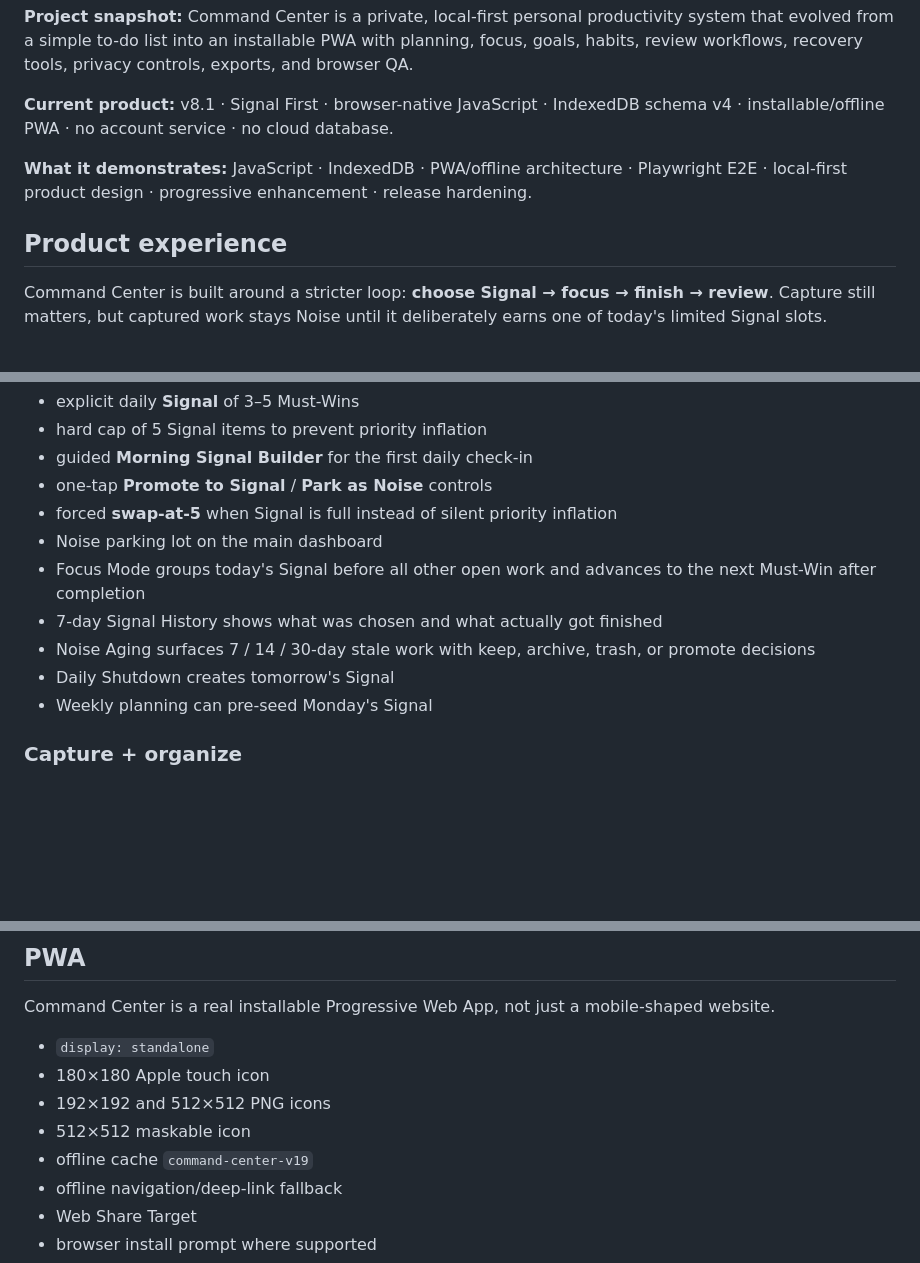
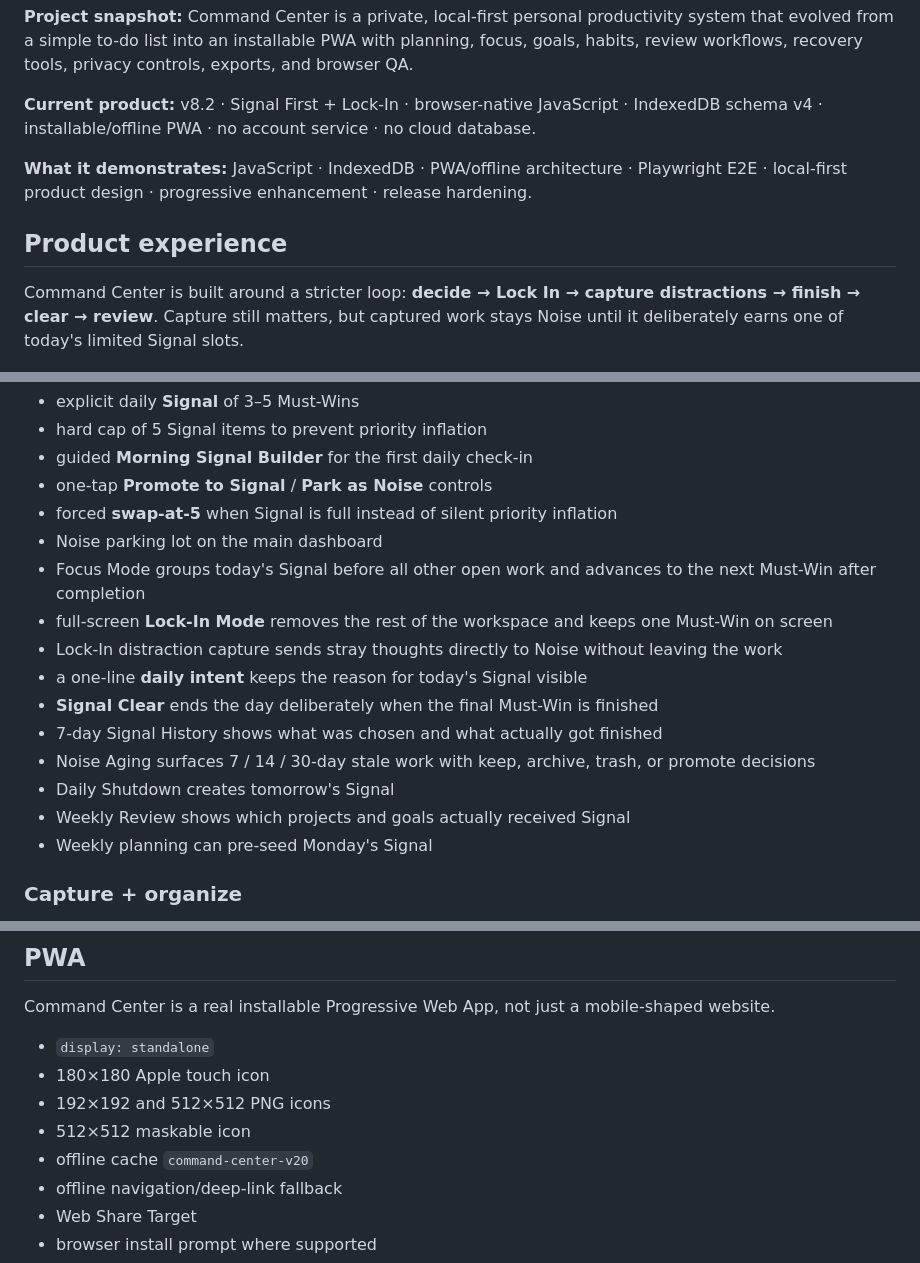
Before and after one commit to BTheCoderr/simpleToDoList, a Markdown page: README.md, 3 parts joined by grey strips. GitHub-like rendering; blank space fills up the shorter version.

Commit message:
docs: define Command Center v8.2 Lock-In identity

```diff
--- a/README.md
+++ b/README.md
@@ -21,7 +21,7 @@
 <!-- repo-intro:start -->
 **Project snapshot:** Command Center is a private, local-first personal productivity system that evolved from a simple to-do list into an installable PWA with planning, focus, goals, habits, review workflows, recovery tools, privacy controls, exports, and browser QA.
 
-**Current product:** v8.1 · Signal First · browser-native JavaScript · IndexedDB schema v4 · installable/offline PWA · no account service · no cloud database.
+**Current product:** v8.2 · Signal First + Lock-In · browser-native JavaScript · IndexedDB schema v4 · installable/offline PWA · no account service · no cloud database.
 
 **What it demonstrates:** JavaScript · IndexedDB · PWA/offline architecture · Playwright E2E · local-first product design · progressive enhancement · release hardening.
 <!-- repo-intro:end -->
@@ -29,7 +29,7 @@
 <!-- portfolio-refresh:start -->
 ## Product experience
 
-Command Center is built around a stricter loop: **choose Signal → focus → finish → review**. Capture still matters, but captured work stays Noise until it deliberately earns one of today's limited Signal slots.
+Command Center is built around a stricter loop: **decide → Lock In → capture distractions → finish → clear → review**. Capture still matters, but captured work stays Noise until it deliberately earns one of today's limited Signal slots.
 
 <p align="center">
   <img src="docs/branding/command-center-mobile.png" alt="Command Center mobile Tasks experience" width="320" />
@@ -44,9 +44,14 @@ Command Center is built around a stricter loop: **choose Signal → focus → fi
 - forced **swap-at-5** when Signal is full instead of silent priority inflation
 - Noise parking lot on the main dashboard
 - Focus Mode groups today's Signal before all other open work and advances to the next Must-Win after completion
+- full-screen **Lock-In Mode** removes the rest of the workspace and keeps one Must-Win on screen
+- Lock-In distraction capture sends stray thoughts directly to Noise without leaving the work
+- a one-line **daily intent** keeps the reason for today's Signal visible
+- **Signal Clear** ends the day deliberately when the final Must-Win is finished
 - 7-day Signal History shows what was chosen and what actually got finished
 - Noise Aging surfaces 7 / 14 / 30-day stale work with keep, archive, trash, or promote decisions
 - Daily Shutdown creates tomorrow's Signal
+- Weekly Review shows which projects and goals actually received Signal
 - Weekly planning can pre-seed Monday's Signal
 
 ### Capture + organize
@@ -130,7 +135,7 @@ Command Center is a real installable Progressive Web App, not just a mobile-shap
 - 180×180 Apple touch icon
 - 192×192 and 512×512 PNG icons
 - 512×512 maskable icon
-- offline cache `command-center-v19`
+- offline cache `command-center-v20`
 - offline navigation/deep-link fallback
 - Web Share Target
 - browser install prompt where supported
```
